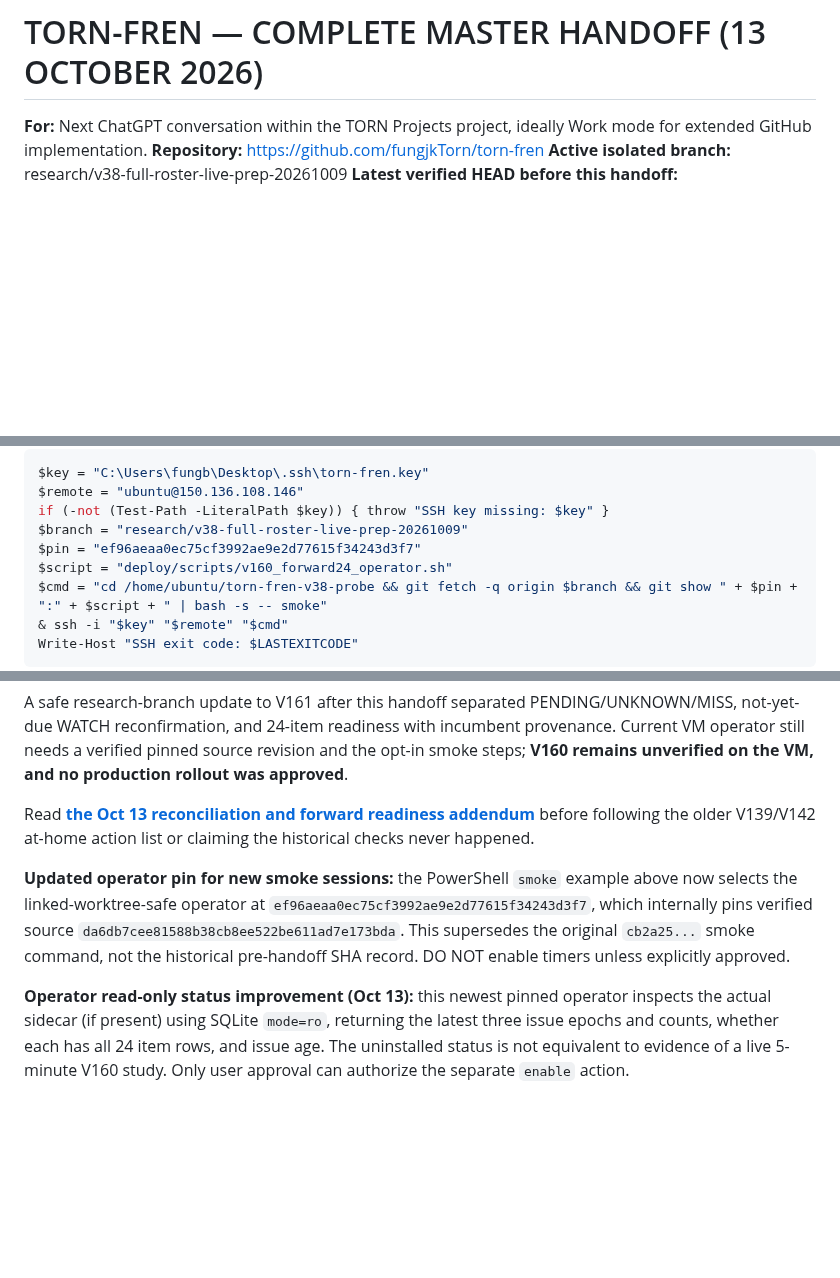
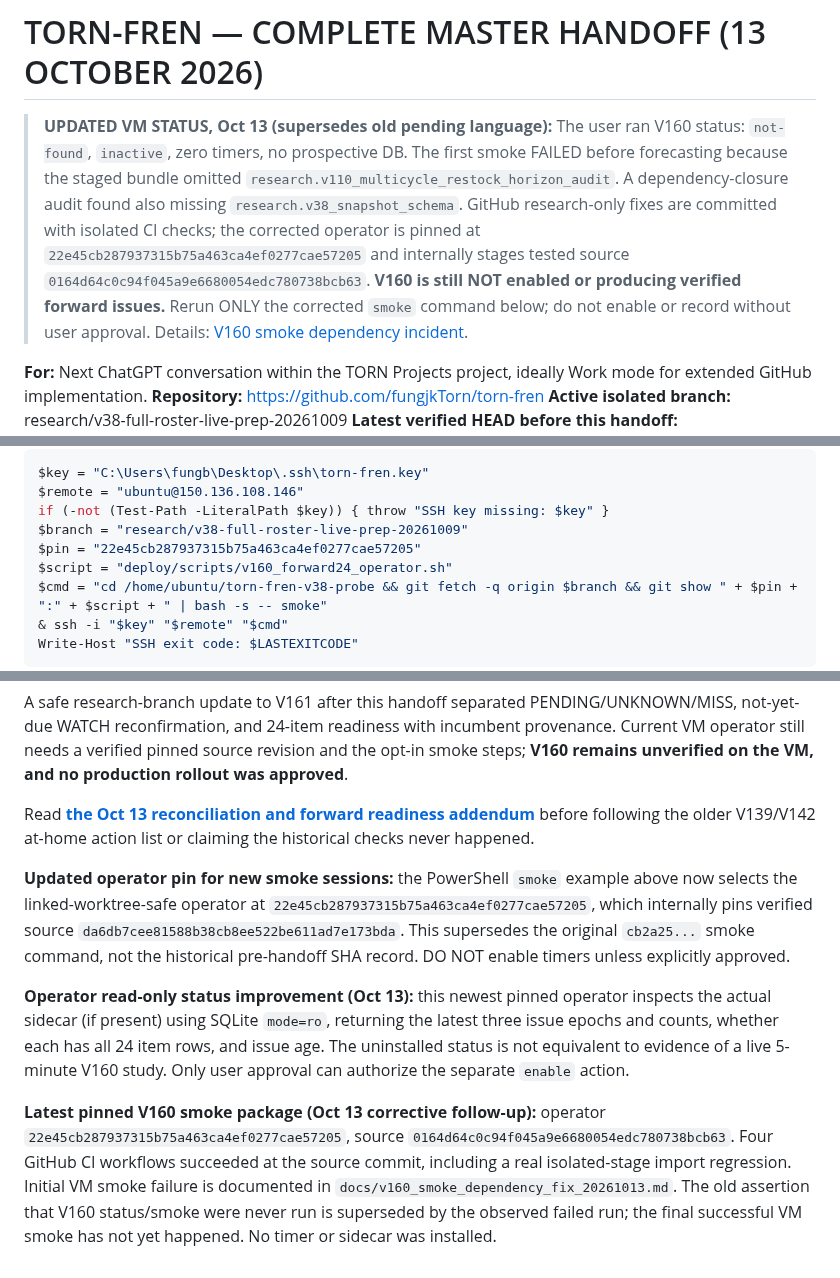
Before and after one commit to fungjkTorn/torn-fren, a Markdown page: docs/WORK_MODE_MASTER_HANDOFF_20261013_LATEST.md, 3 parts joined by grey strips. Rendered like a GitHub page; blank space fills up the shorter version.

Commit message:
docs: update master handoff with failed V160 VM smoke and corrected pin

```diff
--- a/docs/WORK_MODE_MASTER_HANDOFF_20261013_LATEST.md
+++ b/docs/WORK_MODE_MASTER_HANDOFF_20261013_LATEST.md
@@ -1,4 +1,6 @@
 # TORN-FREN — COMPLETE MASTER HANDOFF (13 OCTOBER 2026)
+> **UPDATED VM STATUS, Oct 13 (supersedes old pending language):** The user ran V160 status: `not-found`, `inactive`, zero timers, no prospective DB. The first smoke FAILED before forecasting because the staged bundle omitted `research.v110_multicycle_restock_horizon_audit`. A dependency-closure audit found also missing `research.v38_snapshot_schema`. GitHub research-only fixes are committed with isolated CI checks; the corrected operator is pinned at `22e45cb287937315b75a463ca4ef0277cae57205` and internally stages tested source `0164d64c0c94f045a9e6680054edc780738bcb63`. **V160 is still NOT enabled or producing verified forward issues.** Rerun ONLY the corrected `smoke` command below; do not enable or record without user approval. Details: [V160 smoke dependency incident](v160_smoke_dependency_fix_20261013.md).
+
 
 **For:** Next ChatGPT conversation within the TORN Projects project, ideally Work mode for extended GitHub implementation.
 **Repository:** https://github.com/fungjkTorn/torn-fren
@@ -171,7 +173,7 @@ $key = "C:\Users\fungb\Desktop\.ssh\torn-fren.key"
 $remote = "ubuntu@150.136.108.146"
 if (-not (Test-Path -LiteralPath $key)) { throw "SSH key missing: $key" }
 $branch = "research/v38-full-roster-live-prep-20261009"
-$pin = "ef96aeaa0ec75cf3992ae9e2d77615f34243d3f7"
+$pin = "22e45cb287937315b75a463ca4ef0277cae57205"
 $script = "deploy/scripts/v160_forward24_operator.sh"
 $cmd = "cd /home/ubuntu/torn-fren-v38-probe && git fetch -q origin $branch && git show " + $pin + ":" + $script + " | bash -s -- smoke"
 & ssh -i "$key" "$remote" "$cmd"
@@ -251,6 +253,8 @@ A safe research-branch update to V161 after this handoff separated PENDING/UNKNO
 
 Read **[the Oct 13 reconciliation and forward readiness addendum](OCT13_HANDOFF_RECONCILIATION_AND_FORWARD_READINESS.md)** before following the older V139/V142 at-home action list or claiming the historical checks never happened.
 
-**Updated operator pin for new smoke sessions:** the PowerShell `smoke` example above now selects the linked-worktree-safe operator at `ef96aeaa0ec75cf3992ae9e2d77615f34243d3f7`, which internally pins verified source `da6db7cee81588b38cb8ee522be611ad7e173bda`. This supersedes the original `cb2a25...` smoke command, not the historical pre-handoff SHA record. DO NOT enable timers unless explicitly approved.
+**Updated operator pin for new smoke sessions:** the PowerShell `smoke` example above now selects the linked-worktree-safe operator at `22e45cb287937315b75a463ca4ef0277cae57205`, which internally pins verified source `da6db7cee81588b38cb8ee522be611ad7e173bda`. This supersedes the original `cb2a25...` smoke command, not the historical pre-handoff SHA record. DO NOT enable timers unless explicitly approved.
 
 **Operator read-only status improvement (Oct 13):** this newest pinned operator inspects the actual sidecar (if present) using SQLite `mode=ro`, returning the latest three issue epochs and counts, whether each has all 24 item rows, and issue age. The uninstalled status is not equivalent to evidence of a live 5-minute V160 study. Only user approval can authorize the separate `enable` action.
+
+**Latest pinned V160 smoke package (Oct 13 corrective follow-up):** operator `22e45cb287937315b75a463ca4ef0277cae57205`, source `0164d64c0c94f045a9e6680054edc780738bcb63`. Four GitHub CI workflows succeeded at the source commit, including a real isolated-stage import regression. Initial VM smoke failure is documented in `docs/v160_smoke_dependency_fix_20261013.md`. The old assertion that V160 status/smoke were never run is superseded by the observed failed run; the final successful VM smoke has not yet happened. No timer or sidecar was installed.
```
